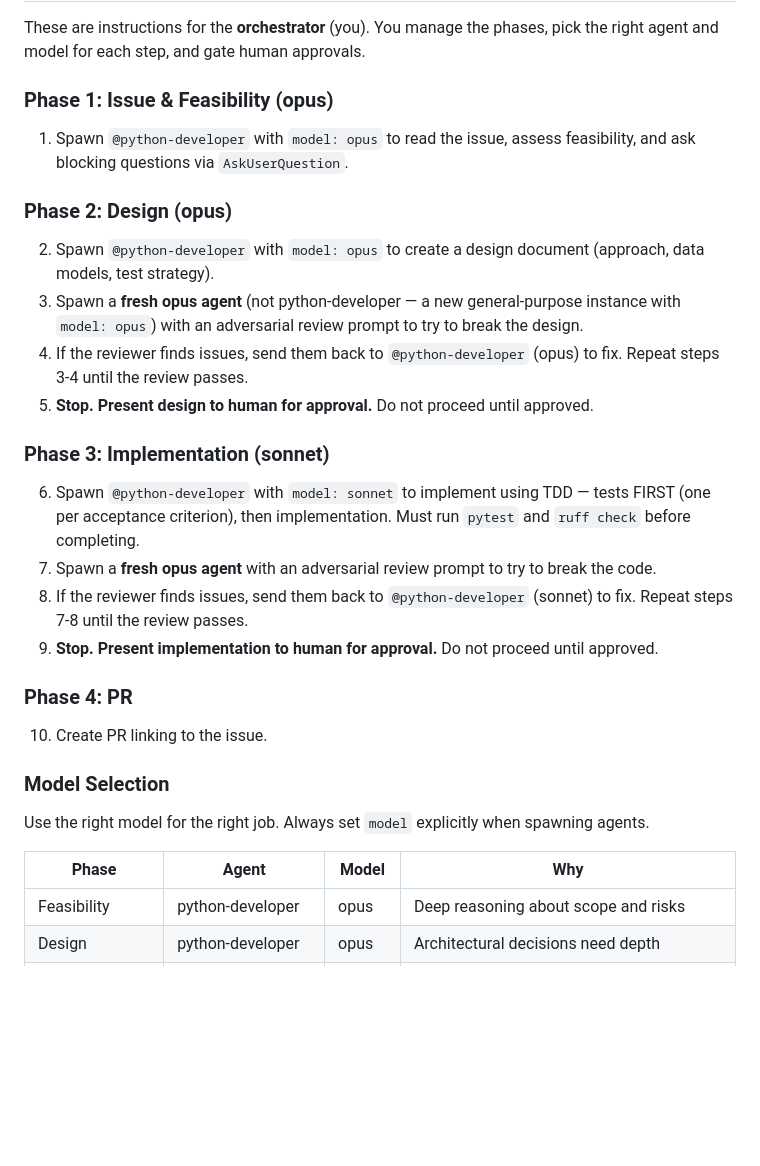
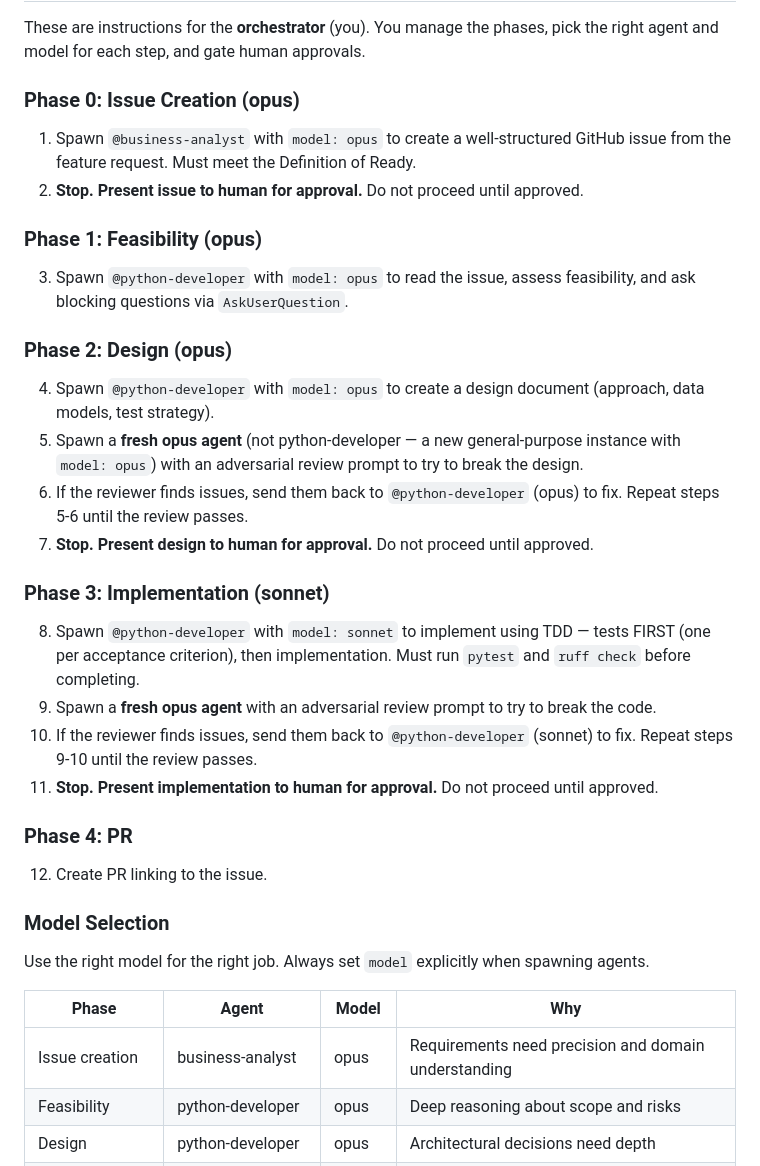
Before and after one commit to SalesforceRocks/python-demo, a Markdown page: CLAUDE.md, the part around the change. GitHub-like rendering; blank space fills up the shorter version.

Commit message:
Add Phase 0 (issue creation) to orchestrator workflow
BA agent creates the issue before development starts.
Human approves the issue before feasibility assessment.

Co-Authored-By: Claude Opus 4.6 <noreply@anthropic.com>

```diff
--- a/CLAUDE.md
+++ b/CLAUDE.md
@@ -19,23 +19,27 @@ Python CLI tool for analyzing ML model predictions for bias. Built as a demo pro
 
 These are instructions for the **orchestrator** (you). You manage the phases, pick the right agent and model for each step, and gate human approvals.
 
-### Phase 1: Issue & Feasibility (opus)
-1. Spawn `@python-developer` with `model: opus` to read the issue, assess feasibility, and ask blocking questions via `AskUserQuestion`.
+### Phase 0: Issue Creation (opus)
+1. Spawn `@business-analyst` with `model: opus` to create a well-structured GitHub issue from the feature request. Must meet the Definition of Ready.
+2. **Stop. Present issue to human for approval.** Do not proceed until approved.
+
+### Phase 1: Feasibility (opus)
+3. Spawn `@python-developer` with `model: opus` to read the issue, assess feasibility, and ask blocking questions via `AskUserQuestion`.
 
 ### Phase 2: Design (opus)
-2. Spawn `@python-developer` with `model: opus` to create a design document (approach, data models, test strategy).
-3. Spawn a **fresh opus agent** (not python-developer — a new general-purpose instance with `model: opus`) with an adversarial review prompt to try to break the design.
-4. If the reviewer finds issues, send them back to `@python-developer` (opus) to fix. Repeat steps 3-4 until the review passes.
-5. **Stop. Present design to human for approval.** Do not proceed until approved.
+4. Spawn `@python-developer` with `model: opus` to create a design document (approach, data models, test strategy).
+5. Spawn a **fresh opus agent** (not python-developer — a new general-purpose instance with `model: opus`) with an adversarial review prompt to try to break the design.
+6. If the reviewer finds issues, send them back to `@python-developer` (opus) to fix. Repeat steps 5-6 until the review passes.
+7. **Stop. Present design to human for approval.** Do not proceed until approved.
 
 ### Phase 3: Implementation (sonnet)
-6. Spawn `@python-developer` with `model: sonnet` to implement using TDD — tests FIRST (one per acceptance criterion), then implementation. Must run `pytest` and `ruff check` before completing.
-7. Spawn a **fresh opus agent** with an adversarial review prompt to try to break the code.
-8. If the reviewer finds issues, send them back to `@python-developer` (sonnet) to fix. Repeat steps 7-8 until the review passes.
-9. **Stop. Present implementation to human for approval.** Do not proceed until approved.
+8. Spawn `@python-developer` with `model: sonnet` to implement using TDD — tests FIRST (one per acceptance criterion), then implementation. Must run `pytest` and `ruff check` before completing.
+9. Spawn a **fresh opus agent** with an adversarial review prompt to try to break the code.
+10. If the reviewer finds issues, send them back to `@python-developer` (sonnet) to fix. Repeat steps 9-10 until the review passes.
+11. **Stop. Present implementation to human for approval.** Do not proceed until approved.
 
 ### Phase 4: PR
-10. Create PR linking to the issue.
+12. Create PR linking to the issue.
 
 ### Model Selection
 
@@ -43,6 +47,7 @@ Use the right model for the right job. Always set `model` explicitly when spawni
 
 | Phase | Agent | Model | Why |
 |-------|-------|-------|-----|
+| Issue creation | business-analyst | opus | Requirements need precision and domain understanding |
 | Feasibility | python-developer | opus | Deep reasoning about scope and risks |
 | Design | python-developer | opus | Architectural decisions need depth |
 | Design review | fresh general-purpose | opus | Adversarial review needs cognitive depth + fresh eyes |
```
